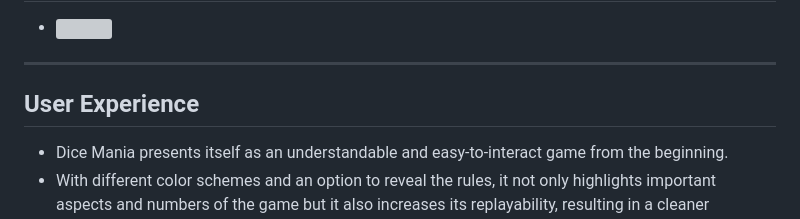
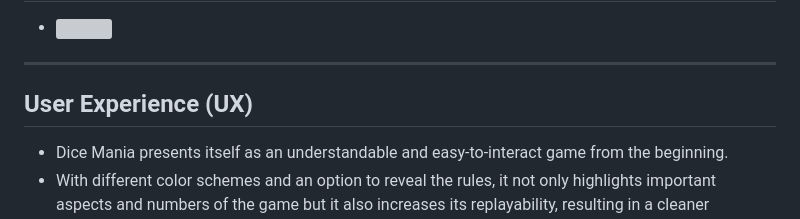
Before and after one commit to Jaaz7/dice-mania, a Markdown page: README.md, the part around the change. GitHub-like rendering; grey boxes are pictures that could not be loaded.

Commit message:
Fix phrasing in README.md

```diff
--- a/README.md
+++ b/README.md
@@ -52,7 +52,7 @@ Dice Mania is a simple idea which can be compared to classic dice games due to i
   - <img src="https://github.com/Jaaz7/dice-mania/assets/130407877/e8d0b9c7-0ae3-448d-b557-e9a29ca0417e" width=90% height=90%>
 
 ---
-## User Experience
+## User Experience (UX)
   - Dice Mania presents itself as an understandable and easy-to-interact game from the beginning.
   - With different color schemes and an option to reveal the rules, it not only highlights important aspects and numbers of the game but it also increases its replayability, resulting in a cleaner experience for returning users.
   - The premise is to guess the total sum of the next dice roll against a number known before, it's easy enough to be interacted and quickly understood by people of all ages.
```
